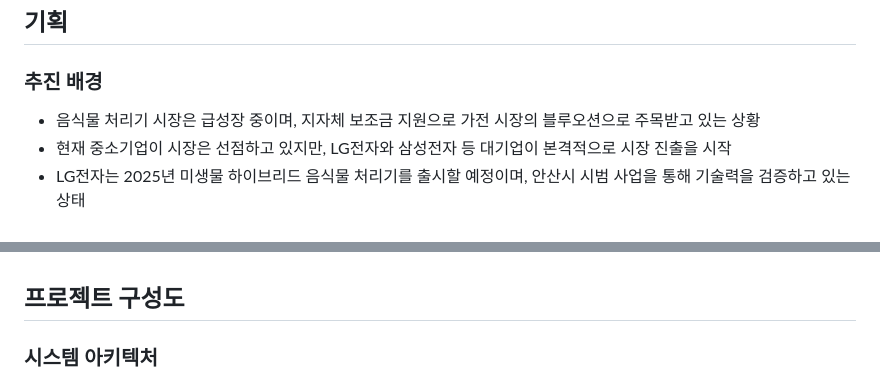
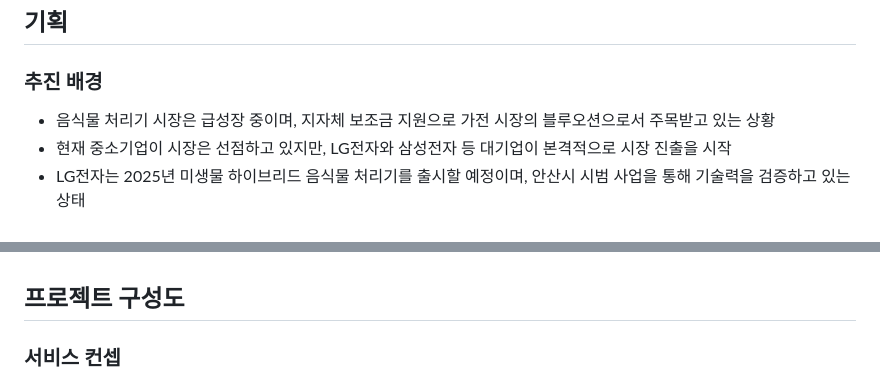
Before and after one commit to 5MinHaAll/5minha_lg-newzen, a Markdown page: README.md, 2 parts joined by grey strips. GitHub-like rendering.

```diff
--- a/README.md
+++ b/README.md
@@ -79,7 +79,7 @@
 
 ## 기획
 ### 추진 배경
-- 음식물 처리기 시장은 급성장 중이며, 지자체 보조금 지원으로 가전 시장의 블루오션으로 주목받고 있는 상황
+- 음식물 처리기 시장은 급성장 중이며, 지자체 보조금 지원으로 가전 시장의 블루오션으로서 주목받고 있는 상황
 - 현재 중소기업이 시장은 선점하고 있지만, LG전자와 삼성전자 등 대기업이 본격적으로 시장 진출을 시작
 - LG전자는 2025년 미생물 하이브리드 음식물 처리기를 출시할 예정이며, 안산시 시범 사업을 통해 기술력을 검증하고 있는 상태
 <br>
@@ -115,5 +115,5 @@
 <br>
 
 ## 프로젝트 구성도
-### 시스템 아키텍처
+### 서비스 컨셉
 <div align=center>
```
Also changed, not shown: other parts of README.md (+38 -6 lines).
